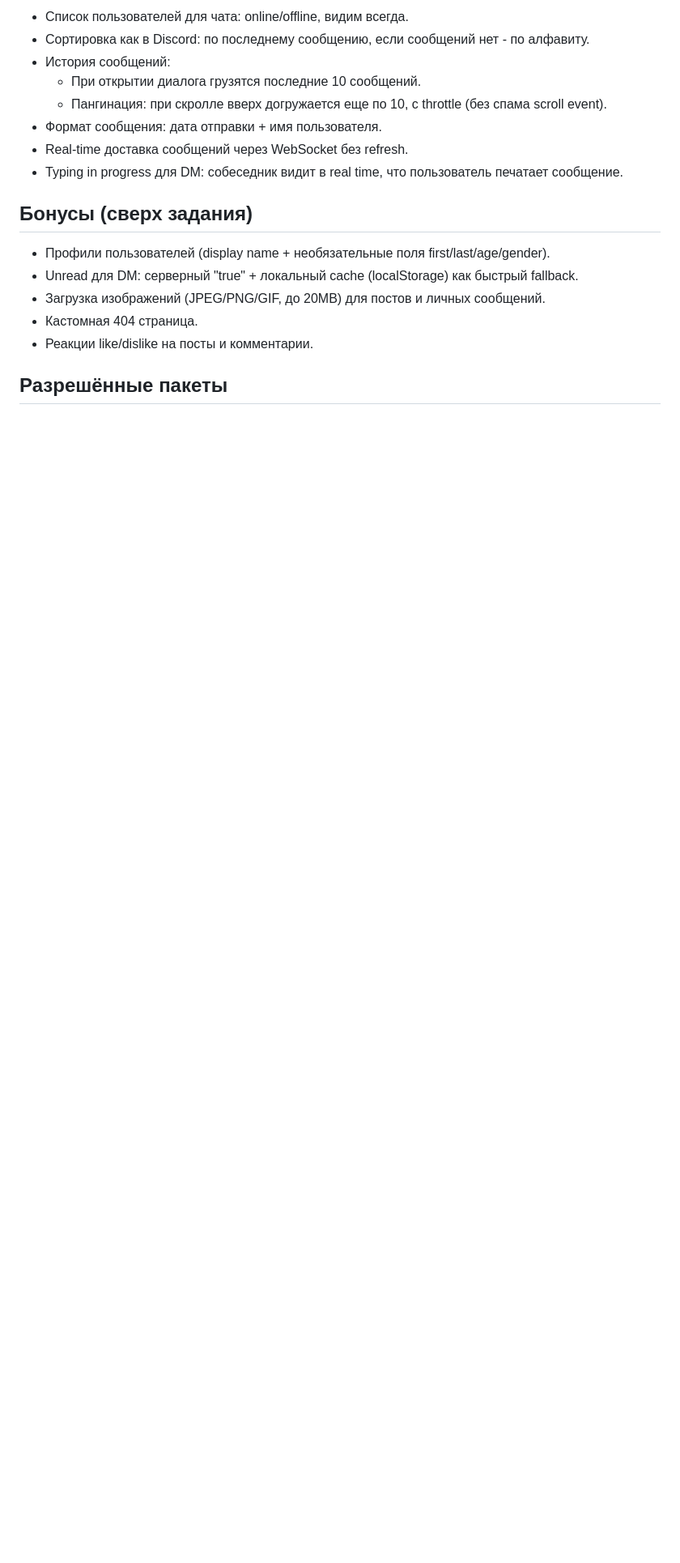
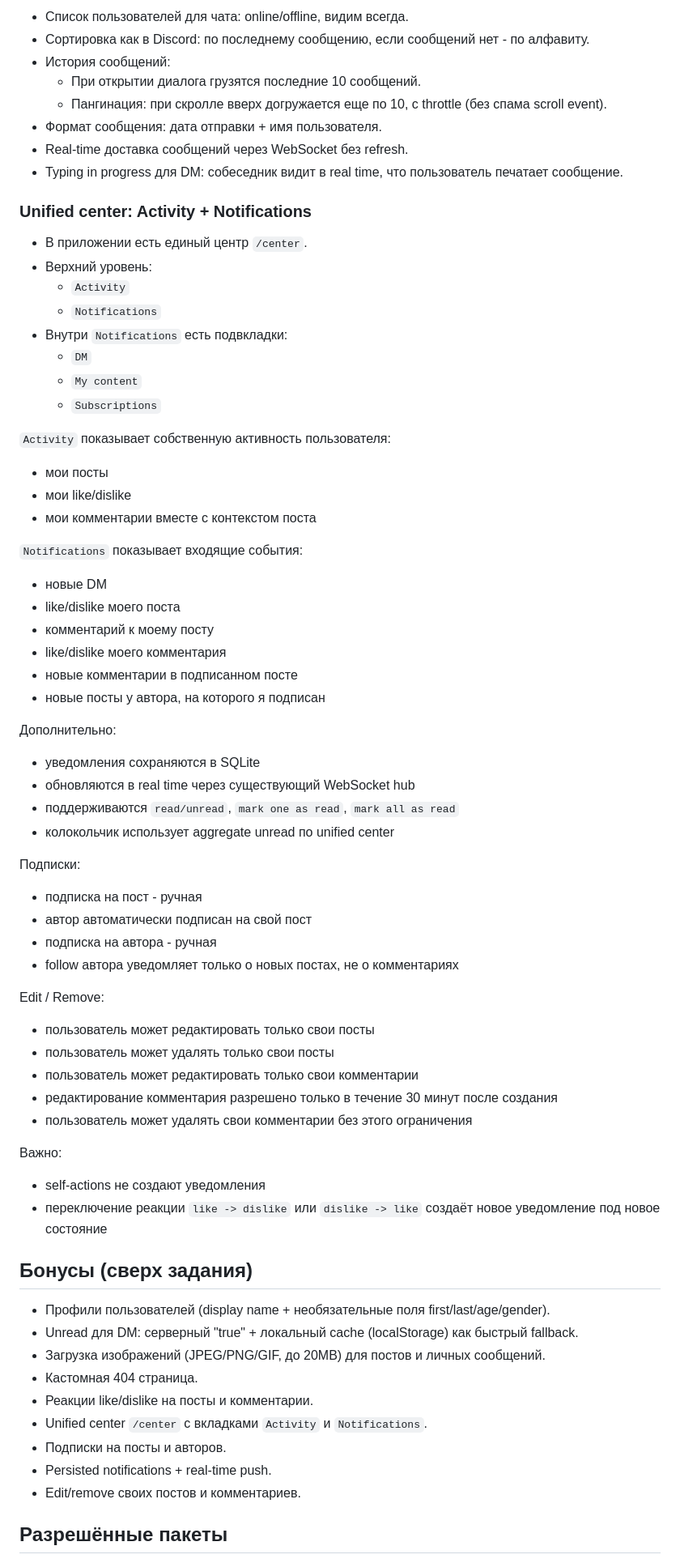
Before and after one commit to legion2440/real-time-forum, a Markdown page: README.md, the part around one of its changes. Shown at 81% size. Rendered like a GitHub page; blank space fills up the shorter version.

Commit message:
upd readme

```diff
--- a/README.md
+++ b/README.md
@@ -85,12 +86,63 @@ OAuth реализован через реестр провайдеров (`inte
 - Real-time доставка сообщений через WebSocket без refresh.
 - Typing in progress для DM: собеседник видит в real time, что пользователь печатает сообщение.
 
+### Unified center: Activity + Notifications
+- В приложении есть единый центр `/center`.
+- Верхний уровень:
+  - `Activity`
+  - `Notifications`
+- Внутри `Notifications` есть подвкладки:
+  - `DM`
+  - `My content`
+  - `Subscriptions`
+
+`Activity` показывает собственную активность пользователя:
+- мои посты
+- мои like/dislike
+- мои комментарии вместе с контекстом поста
+
+`Notifications` показывает входящие события:
+- новые DM
+- like/dislike моего поста
+- комментарий к моему посту
+- like/dislike моего комментария
+- новые комментарии в подписанном посте
+- новые посты у автора, на которого я подписан
+
+Дополнительно:
+- уведомления сохраняются в SQLite
+- обновляются в real time через существующий WebSocket hub
+- поддерживаются `read/unread`, `mark one as read`, `mark all as read`
+- колокольчик использует aggregate unread по unified center
+
+Подписки:
+- подписка на пост - ручная
+- автор автоматически подписан на свой пост
+- подписка на автора - ручная
+- follow автора уведомляет только о новых постах, не о комментариях
+
+Edit / Remove:
+- пользователь может редактировать только свои посты
+- пользователь может удалять только свои посты
+- пользователь может редактировать только свои комментарии
+- редактирование комментария разрешено только в течение 30 минут после создания
+- пользователь может удалять свои комментарии без этого ограничения
+
+Важно:
+- self-actions не создают уведомления
+- переключение реакции `like -> dislike` или `dislike -> like` создаёт новое уведомление под новое состояние
+
+
 ## Бонусы (сверх задания)
 - Профили пользователей (display name + необязательные поля first/last/age/gender).
 - Unread для DM: серверный "true" + локальный cache (localStorage) как быстрый fallback.
 - Загрузка изображений (JPEG/PNG/GIF, до 20MB) для постов и личных сообщений.
 - Кастомная 404 страница.
 - Реакции like/dislike на посты и комментарии.
+- Unified center `/center` с вкладками `Activity` и `Notifications`.
+- Подписки на посты и авторов.
+- Persisted notifications + real-time push.
+- Edit/remove своих постов и комментариев.
 
 ## Разрешённые пакеты
 - Только стандартные пакеты Go +:
```
Also changed, not shown: other parts of README.md (+15 -6 lines).
